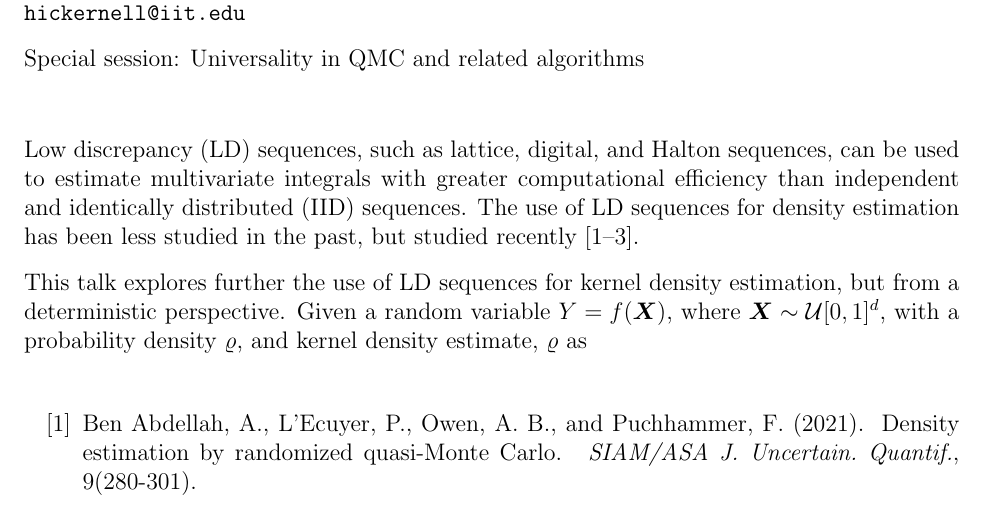
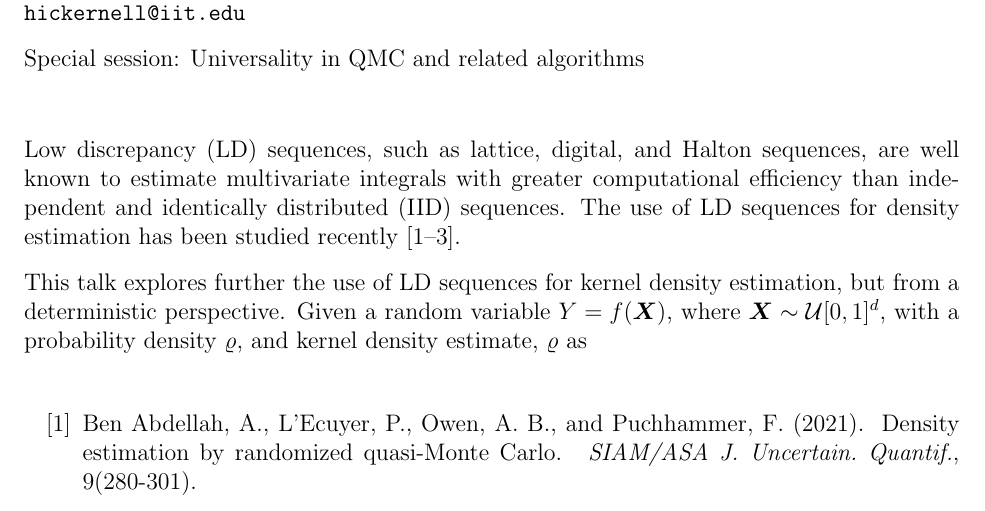
Before and after one commit to fjhickernell/MCQMC2024_Hickernell, a LaTeX book (HickernellFredSpecialSession.tex): part of the page, cut so that both start at the same text. Compiled offline with pdfLaTeX.

Commit message:
Updates from Overleaf

```diff
--- a/HickernellFredSpecialSession.tex
+++ b/HickernellFredSpecialSession.tex
@@ -50,7 +50,7 @@
   {Universality in QMC and related algorithms}% [6] special session. Leave this field empty for contributed talks.
 				% Insert the title of the special session if you were invited to give a talk in a special session.
 
-Low discrepancy (LD) sequences, such as lattice, digital, and Halton sequences, can be used to estimate multivariate integrals with greater computational efficiency than independent and identically distributed (IID) sequences.  The use of LD sequences for density estimation has been less studied in the past, but studied recently %\cite{AbdEtal21a,LEcuyer2022b,LEcPuc20a}
+Low discrepancy (LD) sequences, such as lattice, digital, and Halton sequences, are well known to estimate multivariate integrals with greater computational efficiency than independent and identically distributed (IID) sequences.  The use of LD sequences for density estimation has been studied recently %\cite{AbdEtal21a,LEcuyer2022b,LEcPuc20a}
 [1--3].
 
 This talk explores further the use of LD sequences for kernel density estimation, but from a deterministic perspective.  Given a random variable $Y = f(\boldsymbol{X})$, where $\boldsymbol{X} \sim \mathcal{U}[0,1]^d$, with a probability density $\varrho$, and kernel density estimate, $\varrho$ as
```
